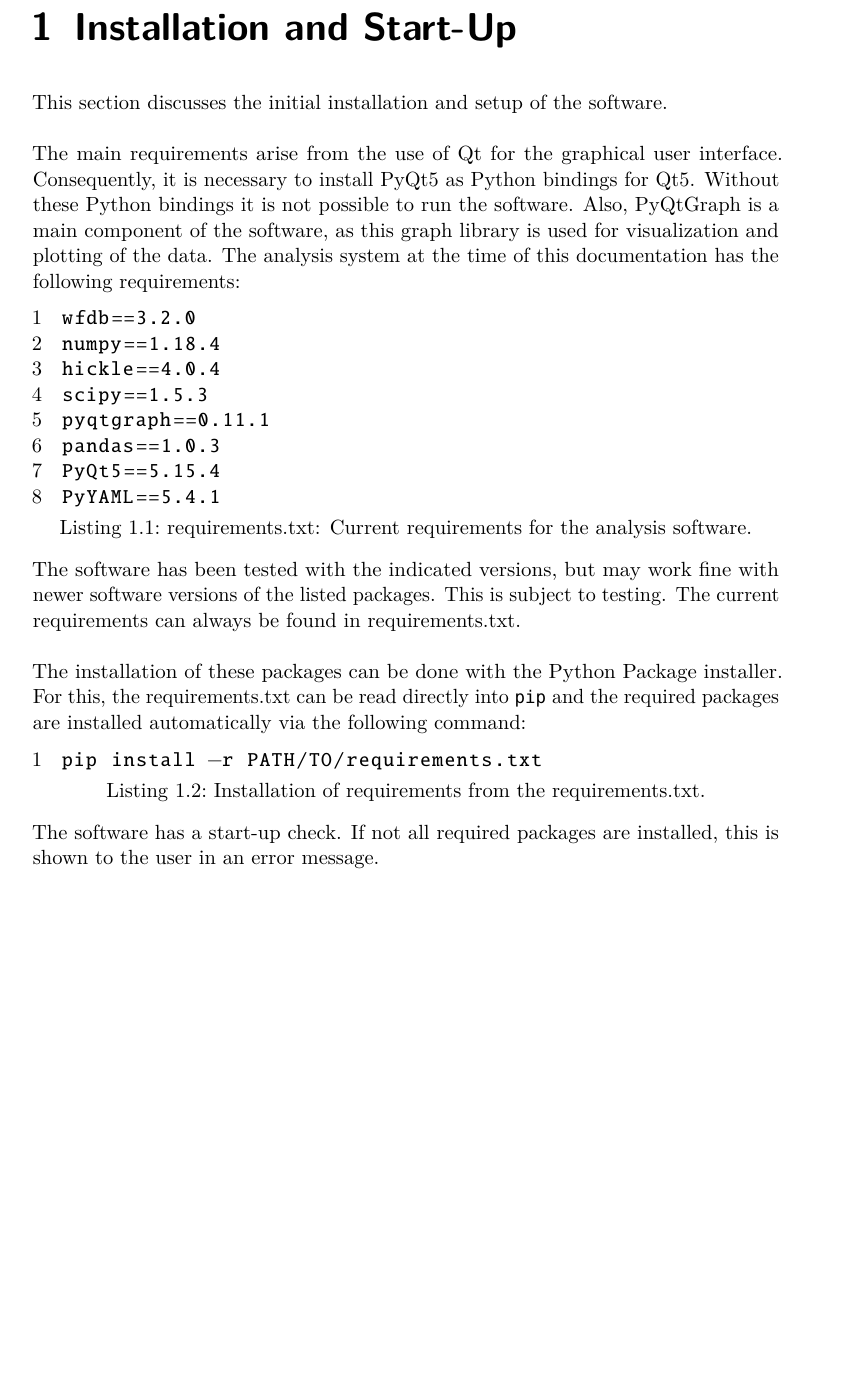
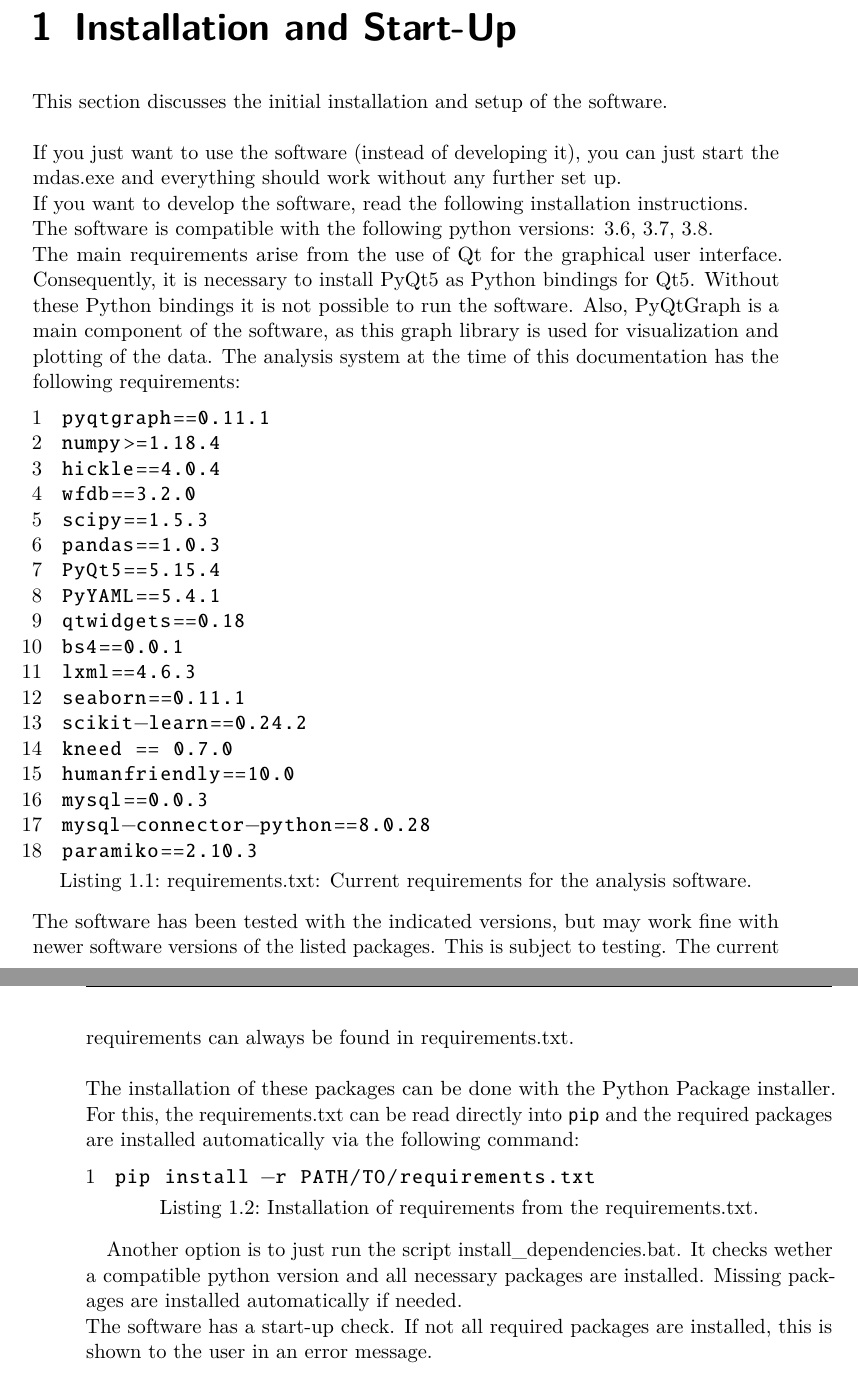
Before and after one commit to embedded-software-laboratory/novelty-detection-analysis-system, a LaTeX thesis (NDAS/doc/tex-files/main.tex, which reads NDAS/doc/tex-files/content/initial_installation.tex): part of page 3 of 8 before the commit and two parts of pages 3 and 4 of 8 after it, the two joined at a grey line, cut so that both start at the same text, the shorter picture padded with empty space. Compiled offline with pdfLaTeX.

Commit message:
updated doc

```diff
--- a/NDAS/doc/tex-files/content/initial_installation.tex
+++ b/NDAS/doc/tex-files/content/initial_installation.tex
@@ -3,16 +3,30 @@
 \chapter{Installation and Start-Up}
 This section discusses the initial installation and setup of the software.\\
 \\
+If you just want to use the software (instead of developing it), you can just start the mdas.exe and everything should work without any further set up.
+\\If you want to develop the software, read the following installation instructions.
+\\The software is compatible with the following python versions: 3.6, 3.7, 3.8.
+\\
 The main requirements arise from the use of Qt for the graphical user interface. Consequently, it is necessary to install PyQt5 as Python bindings for Qt5. Without these Python bindings it is not possible to run the software. Also, PyQtGraph is a main component of the software, as this graph library is used for visualization and plotting of the data. The analysis system at the time of this documentation has the following requirements:
 \begin{lstlisting}[caption=requirements.txt: Current requirements for the analysis software.]
+pyqtgraph==0.11.1
+numpy>=1.18.4
+hickle==4.0.4
 wfdb==3.2.0
-numpy==1.18.4
-hickle==4.0.4
 scipy==1.5.3
-pyqtgraph==0.11.1
 pandas==1.0.3
 PyQt5==5.15.4
 PyYAML==5.4.1
+qtwidgets==0.18
+bs4==0.0.1
+lxml==4.6.3
+seaborn==0.11.1
+scikit-learn==0.24.2
+kneed == 0.7.0
+humanfriendly==10.0
+mysql==0.0.3
+mysql-connector-python==8.0.28
+paramiko==2.10.3
 \end{lstlisting}
 The software has been tested with the indicated versions, but may work fine with newer software versions of the listed packages. This is subject to testing. The current requirements can always be found in requirements.txt.\\
 \\
@@ -20,6 +34,9 @@ The installation of these packages can be done with the Python Package installer
 \begin{lstlisting}[caption=Installation of requirements from the requirements.txt.]
 pip install -r PATH/TO/requirements.txt
 \end{lstlisting}
+
+Another option is to just run the script install\_dependencies.bat. It checks wether a compatible python version and all necessary packages are installed. Missing packages are installed automatically if needed.
+\\
 The software has a start-up check. If not all required packages are installed, this is shown to the user in an error message.\\
 \\
 No further configuration is necessary to start the software. The graphical user interface can be started by running \texttt{python ndas.py} from the console.
```
Also changed, not shown: NDAS/doc/tex-files/main.pdf (added), 1 other file.
